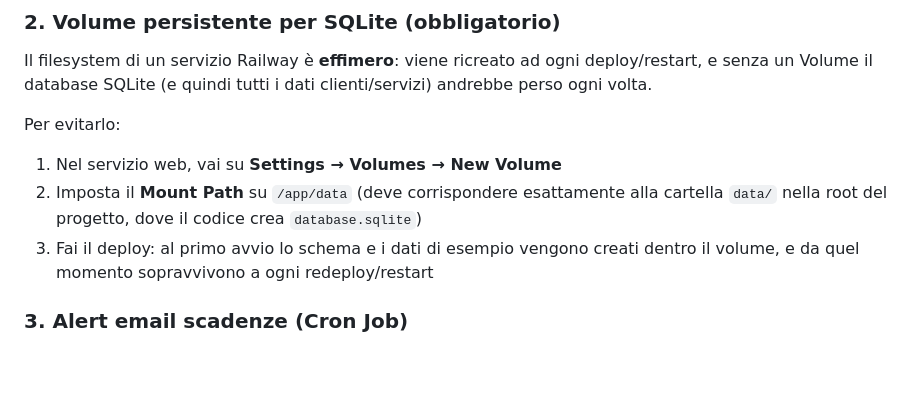
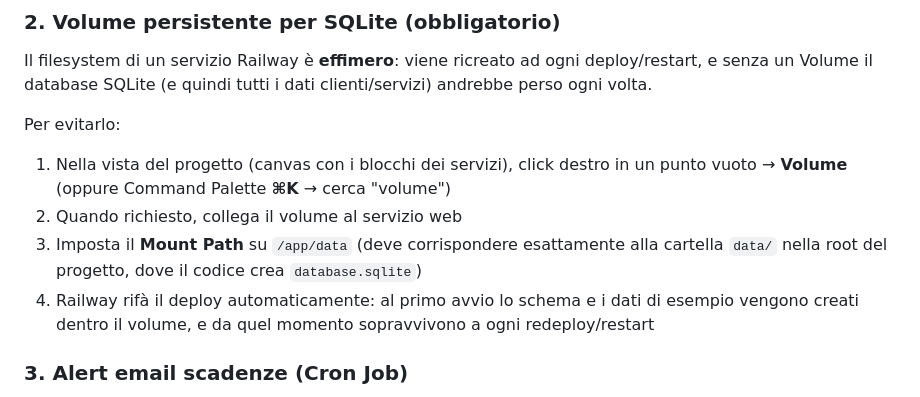
Before and after one commit to Poshmap/agencydesk, a Markdown page: README.md, the part around the change. Drawn GitHub-style; blank space fills up the shorter version.

Commit message:
Correggi istruzioni Volume nel README
L'interfaccia Railway per creare un Volume e' cambiata: non piu'
Settings -> Volumes, ma click destro sulla canvas del progetto
(o Command Palette). Verificato sulla documentazione ufficiale
aggiornata durante il deploy reale.

Co-Authored-By: Claude Sonnet 5 <noreply@anthropic.com>

```diff
--- a/README.md
+++ b/README.md
@@ -52,9 +52,10 @@ Il filesystem di un servizio Railway è **effimero**: viene ricreato ad ogni dep
 
 Per evitarlo:
 
-1. Nel servizio web, vai su **Settings → Volumes → New Volume**
-2. Imposta il **Mount Path** su `/app/data` (deve corrispondere esattamente alla cartella `data/` nella root del progetto, dove il codice crea `database.sqlite`)
-3. Fai il deploy: al primo avvio lo schema e i dati di esempio vengono creati dentro il volume, e da quel momento sopravvivono a ogni redeploy/restart
+1. Nella vista del progetto (canvas con i blocchi dei servizi), click destro in un punto vuoto → **Volume** (oppure Command Palette **⌘K** → cerca "volume")
+2. Quando richiesto, collega il volume al servizio web
+3. Imposta il **Mount Path** su `/app/data` (deve corrispondere esattamente alla cartella `data/` nella root del progetto, dove il codice crea `database.sqlite`)
+4. Railway rifà il deploy automaticamente: al primo avvio lo schema e i dati di esempio vengono creati dentro il volume, e da quel momento sopravvivono a ogni redeploy/restart
 
 ### 3. Alert email scadenze (Cron Job)
 
```
